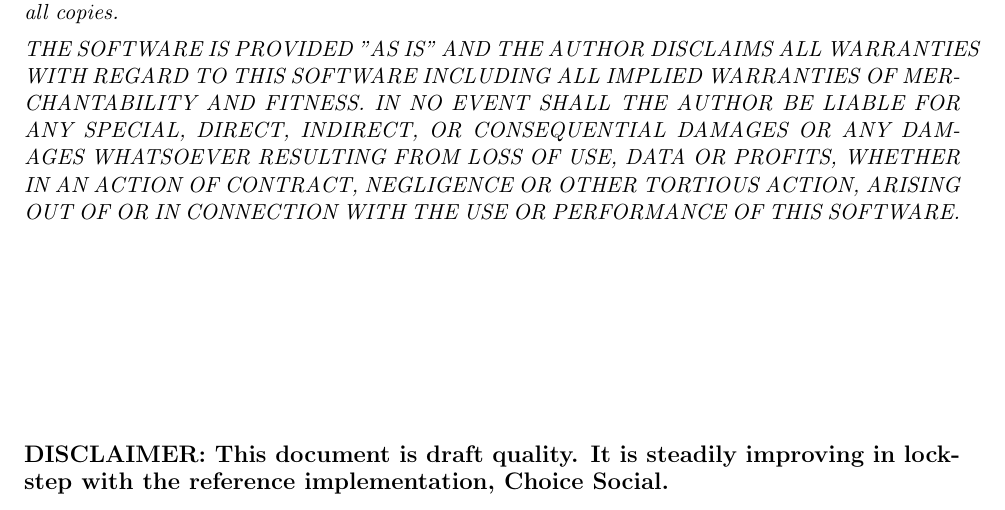
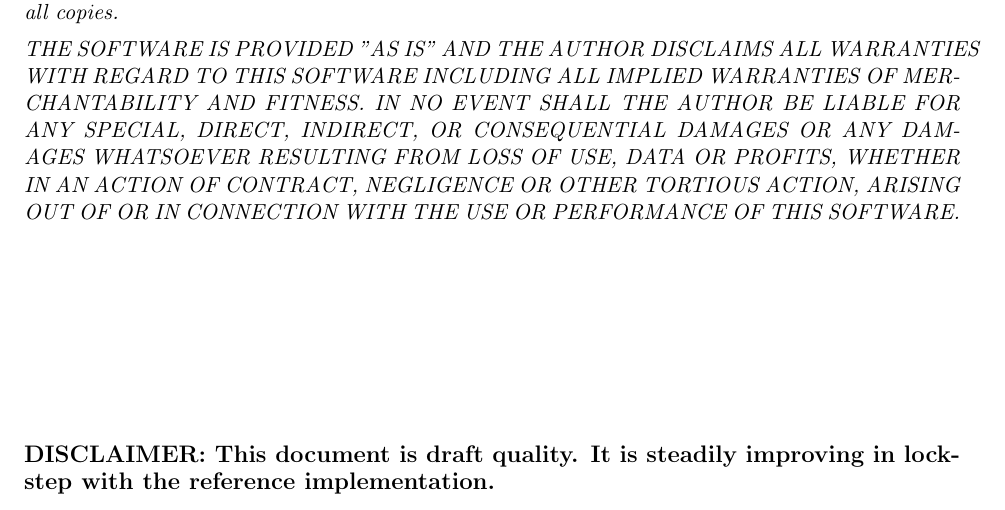
Before and after one commit to DSNP/DSNP, a LaTeX document (dsnp-spec.tex): part of page 1 of 23, cut so that both start at the same text. Compiled offline with pdfLaTeX.

Commit message:
final release changes 0.5

```diff
--- a/dsnp-spec.tex
+++ b/dsnp-spec.tex
@@ -68,7 +68,7 @@ OR IN CONNECTION WITH THE USE OR PERFORMANCE OF THIS SOFTWARE.}
 \vspace{1.5in}
 
 {\noindent\bf\large DISCLAIMER: This document is draft quality. It is steadily
-improving in lockstep with the reference implementation, Choice Social.}
+improving in lockstep with the reference implementation.}
 
 \newpage
 
```
